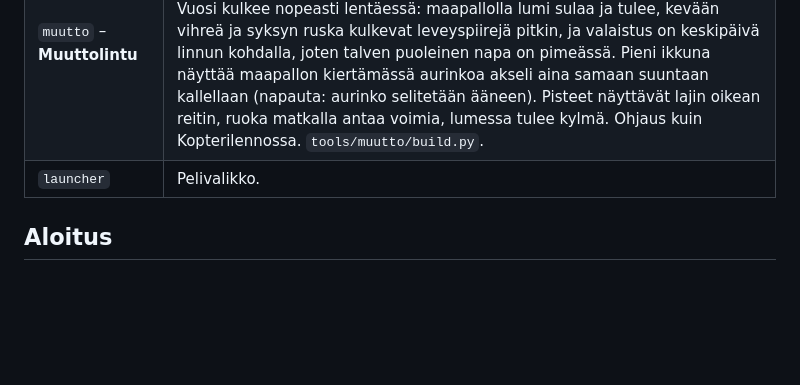
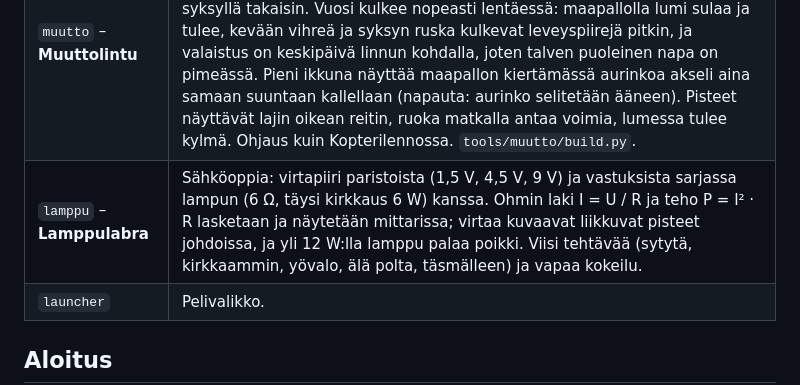
Before and after one commit to terotests/RangerGames, a Markdown page: README.md, the part around the change. Drawn GitHub-style; blank space fills up the shorter version.

```diff
--- a/README.md
+++ b/README.md
@@ -56,6 +56,7 @@ Kuvat on otettu web-versiosta. Kaikki pelit kuvauksineen ovat tiedostossa [games
 | `kopteri` – **Kopterilento** | Maantietoa helikopterilla. Tampere ylhäältä: etsi Näsinneula, tuomiokirkko, rautatieasema, Tammerkoski … (kotien paikat eivät ole mukana). Maapallo: ensin mantereet (jokaisella oma väri ja muoto tehtäväkortissa, joten lukutaitoa ei tarvita), sitten tutut maat, lisää maita ja vaikeat maat. Pallo pyörii kopterin alla, löydöstä pisteitä (nopeasta enemmän), ja hetken päästä nuoli näyttää suunnan (❓ heti). Ohjaus: pidä sormea sinne, minne haluat lentää (tai nuolinäppäimet), ➕/➖ zoomaa. Maiden rajat: Natural Earth (public domain), `tools/kopteri/build.py`. |
 | `vuodenajat` – **Vuodenajat** | Suomen eläinten vuosi yhdessä maisemassa (metsänreuna ja järvi pohjaan asti): talvi- ja kesäturkit (jänis, kärppä, riekko), talvipesät (karhu, siili, mäyrä, sammakko, orava), ruokavarastot (orava, närhi), muuttolinnut, onkiminen veneestä kesällä ja pilkkiminen talvella (made kutee jään alla). Ohjeet puhutaan, joten lukutaitoa ei tarvita. Kuvat ovat omia piirroksia (`tools/vuodenajat/art.js` → `render.js`), kalat Onkipelistä; puheet `tools/vuodenajat/voice.js` → `voice/fi.json`. |
 | `muutto` – **Muuttolintu** | Vuodenajat ja aurinko muuttolinnun silmin. Valitse laji (laulujoutsen ⇄ Tanska, kurki ⇄ Etiopia, haarapääsky ⇄ Etelä-Afrikka, lapintiira ⇄ Etelämanner) ja lennä keväällä Suomeen pesimään, ruoki poikaset ja lennä syksyllä takaisin. Vuosi kulkee nopeasti lentäessä: maapallolla lumi sulaa ja tulee, kevään vihreä ja syksyn ruska kulkevat leveyspiirejä pitkin, ja valaistus on keskipäivä linnun kohdalla, joten talven puoleinen napa on pimeässä. Pieni ikkuna näyttää maapallon kiertämässä aurinkoa akseli aina samaan suuntaan kallellaan (napauta: aurinko selitetään ääneen). Pisteet näyttävät lajin oikean reitin, ruoka matkalla antaa voimia, lumessa tulee kylmä. Ohjaus kuin Kopterilennossa. `tools/muutto/build.py`. |
+| `lamppu` – **Lamppulabra** | Sähköoppia: virtapiiri paristoista (1,5 V, 4,5 V, 9 V) ja vastuksista sarjassa lampun (6 Ω, täysi kirkkaus 6 W) kanssa. Ohmin laki I = U / R ja teho P = I² · R lasketaan ja näytetään mittarissa; virtaa kuvaavat liikkuvat pisteet johdoissa, ja yli 12 W:lla lamppu palaa poikki. Viisi tehtävää (sytytä, kirkkaammin, yövalo, älä polta, täsmälleen) ja vapaa kokeilu. |
 | `launcher` | Pelivalikko. |
 
 ## Aloitus
```
Also changed, not shown: games/README.md (+1 -0 lines), docs/screenshots/lamppu.png (added), 4 other files.
